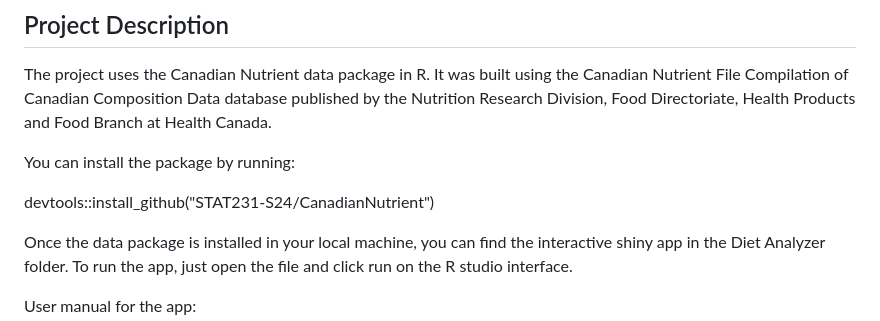
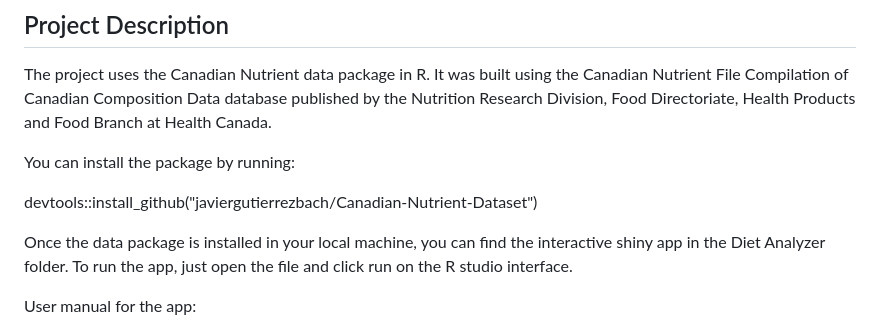
Before and after one commit to javiergutierrezbach/Diet_Analyzer, a Markdown page: README.md, the part around the change. Drawn GitHub-style.

```diff
--- a/README.md
+++ b/README.md
@@ -28,7 +28,7 @@ Branch at Health Canada.
 
 You can install the package by running:
 
-devtools::install_github("STAT231-S24/CanadianNutrient")
+devtools::install_github("javiergutierrezbach/Canadian-Nutrient-Dataset")
 
 Once the data package is installed in your local machine, you can find the
 interactive shiny app in the Diet Analyzer folder. To run the app, just open the
```
